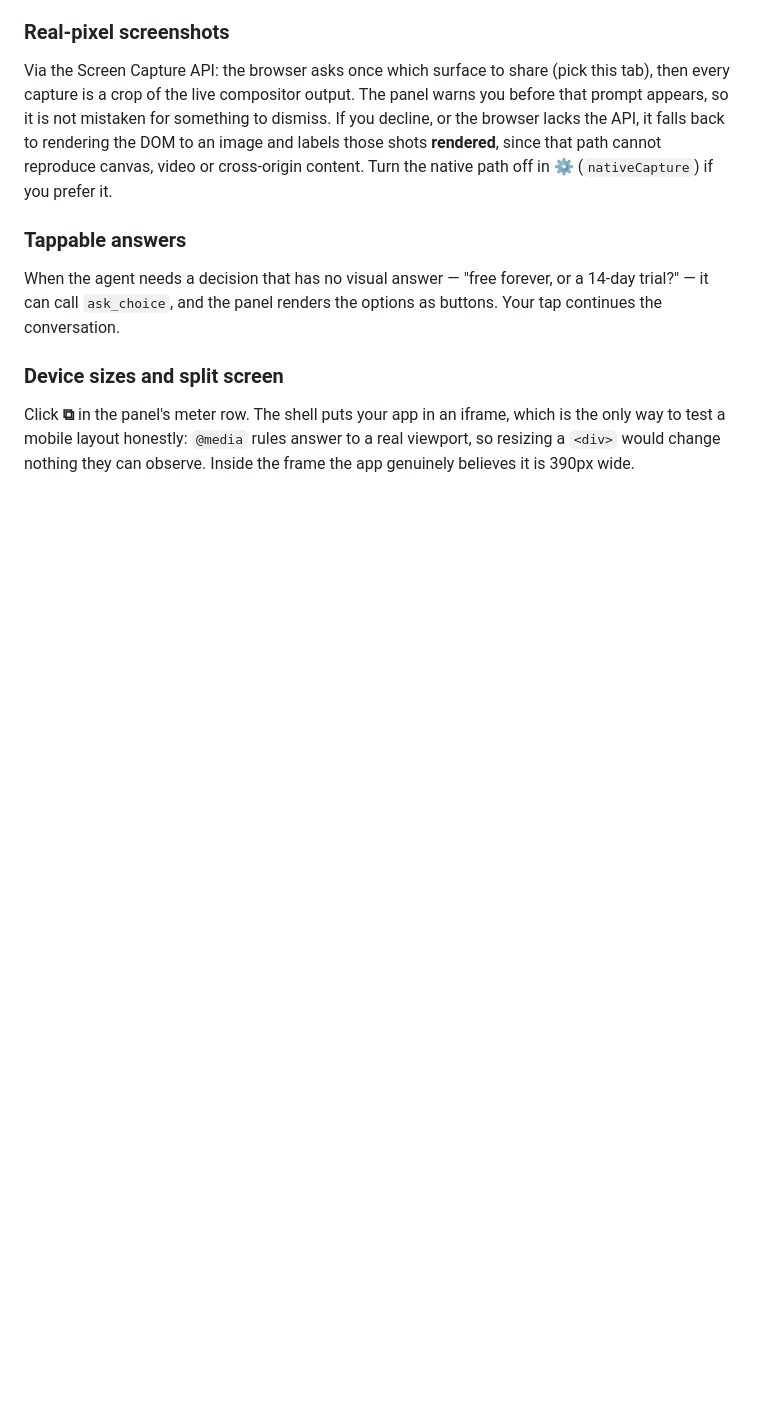
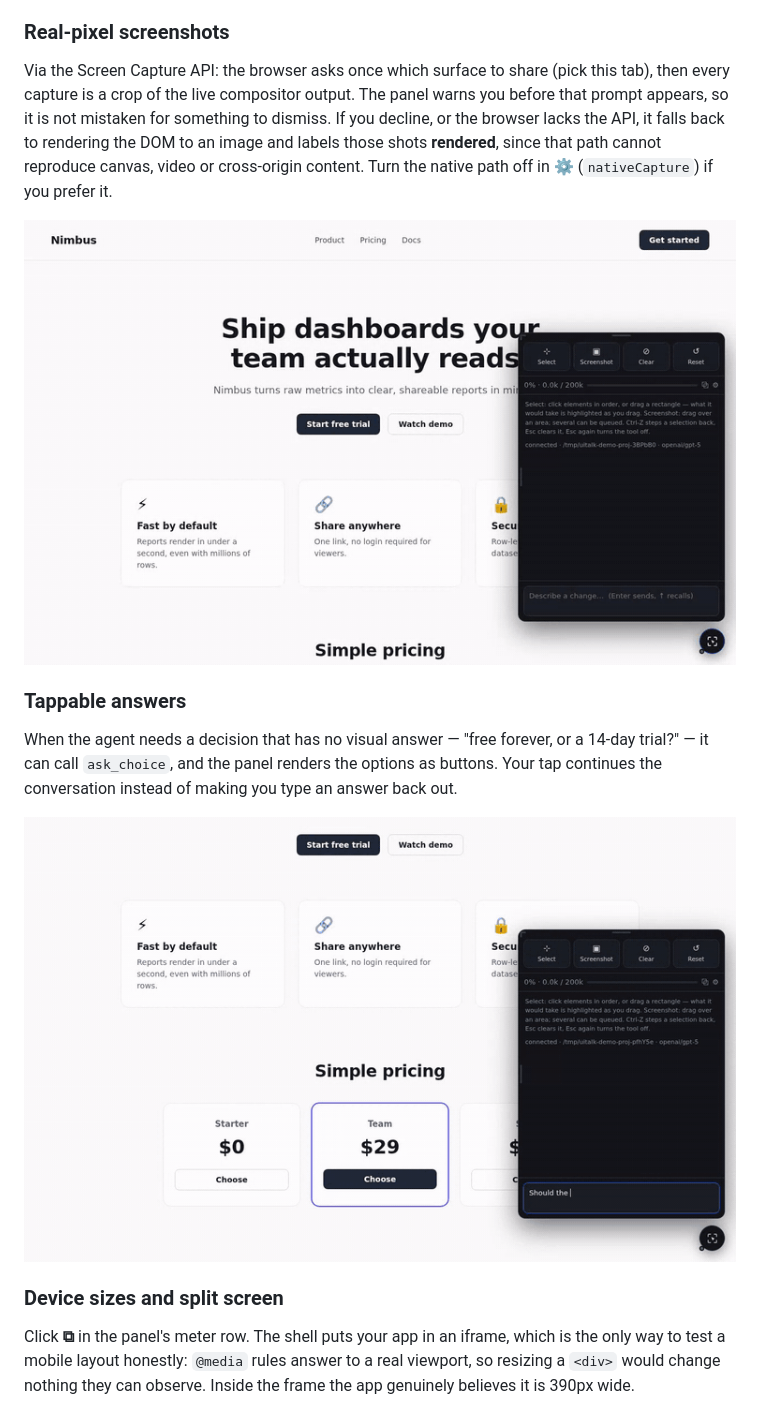
Before and after one commit to haytham-breaka/uitalk, a Markdown page: README.md, the part around one of its changes. Drawn GitHub-style; pictures changed too: docs/media/feature-ask-choice.gif (added), docs/media/feature-screenshot.gif (added); blank space fills up the shorter version.

```diff
--- a/README.md
+++ b/README.md
@@ -227,9 +236,13 @@ Approving records the computed values the preview was producing, then re-reads t
 
 Via the Screen Capture API: the browser asks once which surface to share (pick this tab), then every capture is a crop of the live compositor output. The panel warns you before that prompt appears, so it is not mistaken for something to dismiss. If you decline, or the browser lacks the API, it falls back to rendering the DOM to an image and labels those shots **rendered**, since that path cannot reproduce canvas, video or cross-origin content. Turn the native path off in ⚙ (`nativeCapture`) if you prefer it.
 
+![Dragging a rectangle over three feature cards, sending the crop with a question about narrow screens, and getting back a reply grounded in what's actually in the shot](docs/media/feature-screenshot.gif)
+
 ### Tappable answers
 
-When the agent needs a decision that has no visual answer — "free forever, or a 14-day trial?" — it can call `ask_choice`, and the panel renders the options as buttons. Your tap continues the conversation.
+When the agent needs a decision that has no visual answer — "free forever, or a 14-day trial?" — it can call `ask_choice`, and the panel renders the options as buttons. Your tap continues the conversation instead of making you type an answer back out.
+
+![The agent asking a plain question, the panel rendering it as two buttons, a tap sent back as the answer, and the conversation continuing](docs/media/feature-ask-choice.gif)
 
 ### Device sizes and split screen
 
```
Also changed, not shown: other parts of README.md (+20 -9 lines), docs/media/feature-selecting.gif (added), docs/media/feature-splitscreen.gif (added), docs/media/feature-undo.gif (added), docs/media/feature-variants.gif (added), 1 other file.
